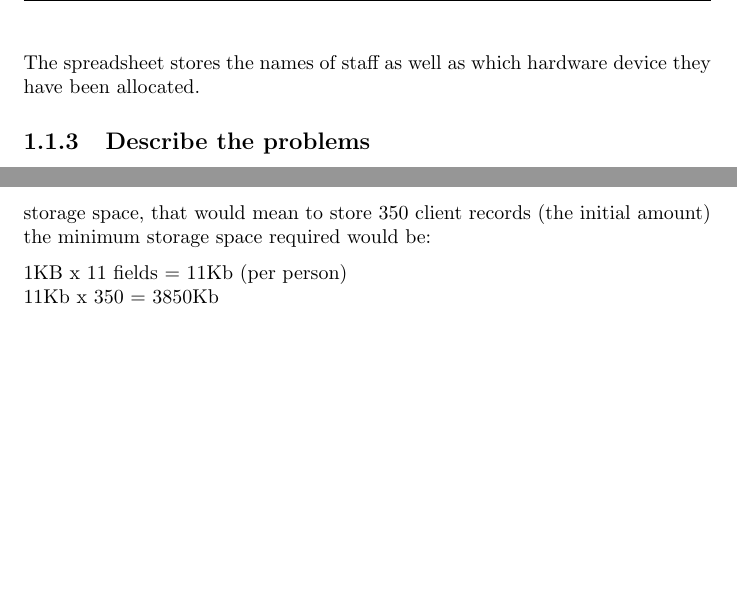
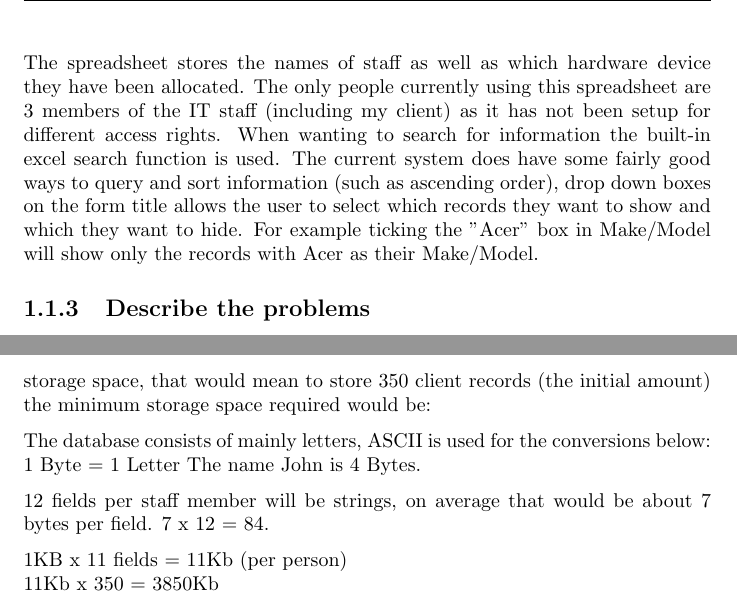
Before and after one commit to JoshDingri/ComputingCoursework, a LaTeX document (Coursework/coursework.tex, which reads Coursework/Analysis/analysis.tex): two parts of pages 7 and 25 of 50 before the commit and two parts of pages 7 and 25 of 51 after it, joined at a grey line, cut so that both start at the same text, the shorter picture padded with empty space. Compiled offline with pdfLaTeX.

Commit message:
Started Volumetrics

```diff
--- a/Coursework/Analysis/analysis.tex
+++ b/Coursework/Analysis/analysis.tex
@@ -11,7 +11,7 @@ Chranj helps to allocate hardware devices to all co-workers in the business, it
 
 \subsection{Define the current system}
 
-Currently the system used is a spreadsheet on Excel. A customer will fill out a form manually on paper including their name and hardware devices they require, they then give it to their manager who will add an entry on the spreadsheet.  The spreadsheet stores the names of staff as well as which hardware device they have been allocated.
+Currently the system used is a spreadsheet on Excel. A customer will fill out a form manually on paper including their name and hardware devices they require, they then give it to their manager who will add an entry on the spreadsheet.  The spreadsheet stores the names of staff as well as which hardware device they have been allocated. The only people currently using this spreadsheet are 3 members of the IT staff (including my client) as it has not been setup for different access rights. When wanting to search for information the built-in excel search function is used. The current system does have some fairly good ways to query and sort information (such as ascending order), drop down boxes on the form title allows the user to select which records they want to show and which they want to hide. For example ticking the "Acer" box in Make/Model will show only the records with Acer as their Make/Model.
 
 \subsection{Describe the problems}
 
@@ -225,6 +225,12 @@ Initially my system will store 350 different client records, I chose this amount
 
 If each colleague on the new proposed system has 11 fields of data stored about them (see Data Sources and Destination table) and each field took up 1KB of storage space, that would mean to store 350 client records (the initial amount) the minimum storage space required would be:
 
+The database consists of mainly letters, ASCII is used for the conversions below:
+1 Byte = 1 Letter
+The name John is 4 Bytes.
+
+12 fields per staff member will be strings, on average that would be about 7 bytes per field. 7 x 12 = 84.
+
 1KB x 11 fields = 11Kb (per person)\\
 11Kb x 350 = 3850Kb\\
 3850Kb/8 = 3.85 MB\\
```
Also changed, not shown: Coursework/Analysis/analysis.tex (4 more changed lines).
